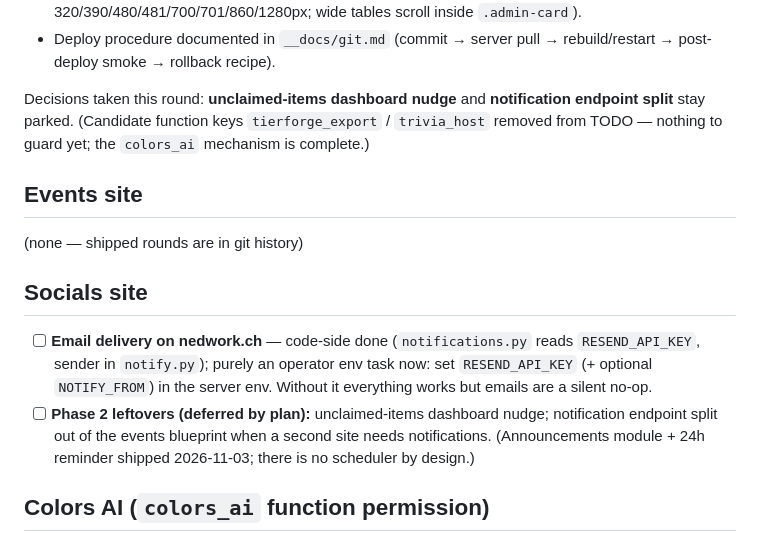
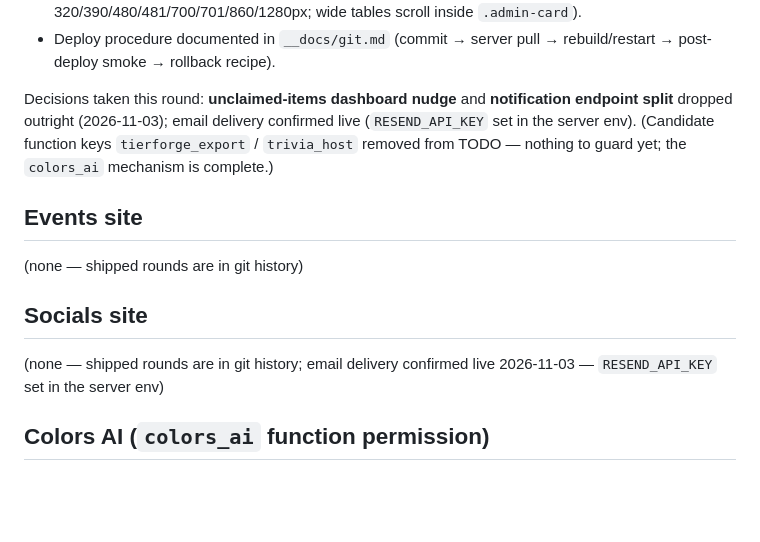
Before and after one commit to NEDBOYGAMER/nedwork, a Markdown page: TODO.md, the part around the change. Rendered like a GitHub page; blank space fills up the shorter version.

Commit message:
TODO: socials closed out — email delivery confirmed live, parked leftovers dropped
Co-Authored-By: opencode <noreply@opencode.ai>

```diff
--- a/TODO.md
+++ b/TODO.md
@@ -30,9 +30,10 @@ git history — this file keeps only open items.
   rebuild/restart → post-deploy smoke → rollback recipe).
 
 Decisions taken this round: **unclaimed-items dashboard nudge** and
-**notification endpoint split** stay parked. (Candidate function keys
-`tierforge_export` / `trivia_host` removed from TODO — nothing to guard
-yet; the `colors_ai` mechanism is complete.)
+**notification endpoint split** dropped outright (2026-11-03); email
+delivery confirmed live (`RESEND_API_KEY` set in the server env).
+(Candidate function keys `tierforge_export` / `trivia_host` removed from
+TODO — nothing to guard yet; the `colors_ai` mechanism is complete.)
 
 ## Events site
 
@@ -40,15 +41,8 @@ yet; the `colors_ai` mechanism is complete.)
 
 ## Socials site
 
-- [ ] **Email delivery on nedwork.ch** — code-side done
-      (`notifications.py` reads `RESEND_API_KEY`, sender in `notify.py`);
-      purely an operator env task now: set `RESEND_API_KEY` (+ optional
-      `NOTIFY_FROM`) in the server env. Without it everything works but
-      emails are a silent no-op.
-- [ ] **Phase 2 leftovers (deferred by plan):** unclaimed-items dashboard
-      nudge; notification endpoint split out of the events blueprint when
-      a second site needs notifications. (Announcements module + 24h
-      reminder shipped 2026-11-03; there is no scheduler by design.)
+(none — shipped rounds are in git history; email delivery confirmed live
+2026-11-03 — `RESEND_API_KEY` set in the server env)
 
 ## Colors AI (`colors_ai` function permission)
 
```
